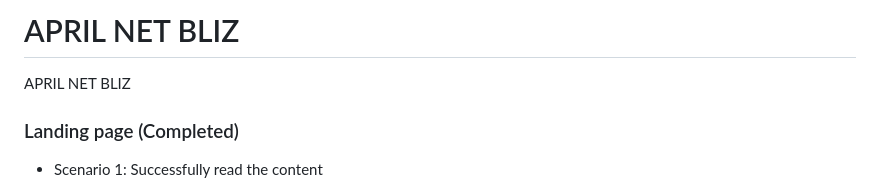
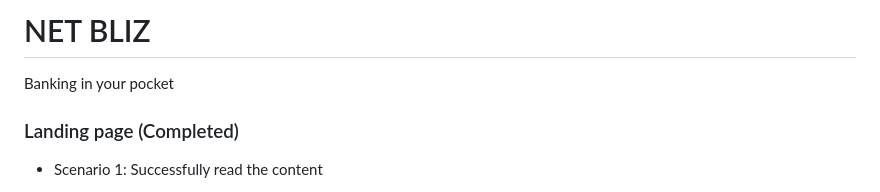
Before and after one commit to fssa-batch3/dharunraj.alagaruppu__web_project_2, a Markdown page: README.md, the part around the change. Drawn GitHub-style.

```diff
--- a/README.md
+++ b/README.md
@@ -1,5 +1,5 @@
-# APRIL NET BLIZ
- APRIL NET BLIZ
+#  NET BLIZ
+ Banking in your pocket
 
 ### Landing page  (Completed)
 - Scenario 1: Successfully read the content
```
